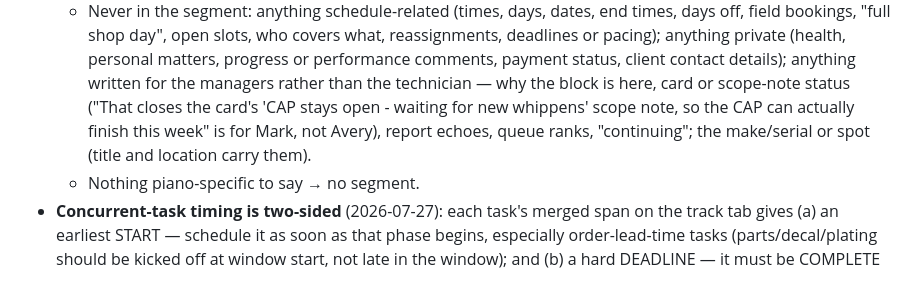
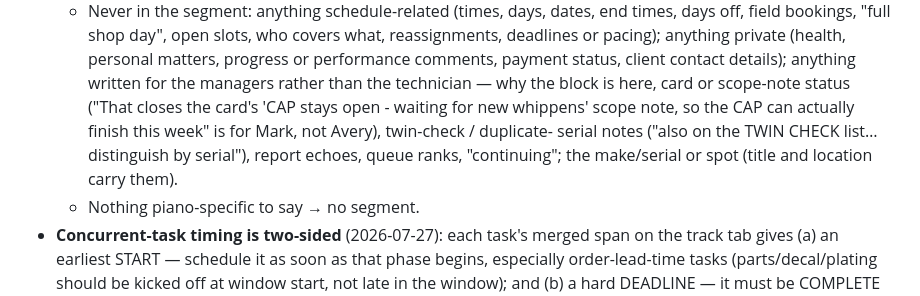
Before and after one commit to karmel-spec/BLPMap, a Markdown page: docs/scheduling/weekly-tech-scheduling-rules.md, the part around the change. Drawn GitHub-style.

Commit message:
Rules: twin-check notes never go on calendars (Mark 10/26)
Co-Authored-By: Claude Opus 5.5 <noreply@anthropic.com>

```diff
--- a/docs/scheduling/weekly-tech-scheduling-rules.md
+++ b/docs/scheduling/weekly-tech-scheduling-rules.md
@@ -120,8 +120,10 @@ Brigham's rules so far (2026-07-27):
     contact details); anything written for the managers rather than the
     technician — why the block is here, card or scope-note status ("That closes
     the card's 'CAP stays open - waiting for new whippens' scope note, so the CAP
-    can actually finish this week" is for Mark, not Avery), report echoes, queue
-    ranks, "continuing"; the make/serial or spot (title and location carry them).
+    can actually finish this week" is for Mark, not Avery), twin-check / duplicate-
+    serial notes ("also on the TWIN CHECK list… distinguish by serial"), report
+    echoes, queue ranks, "continuing"; the make/serial or spot (title and
+    location carry them).
   - Nothing piano-specific to say → no segment.
 - **Concurrent-task timing is two-sided** (2026-07-27): each task's merged
   span on the track tab gives (a) an earliest START — schedule it as soon as
```
